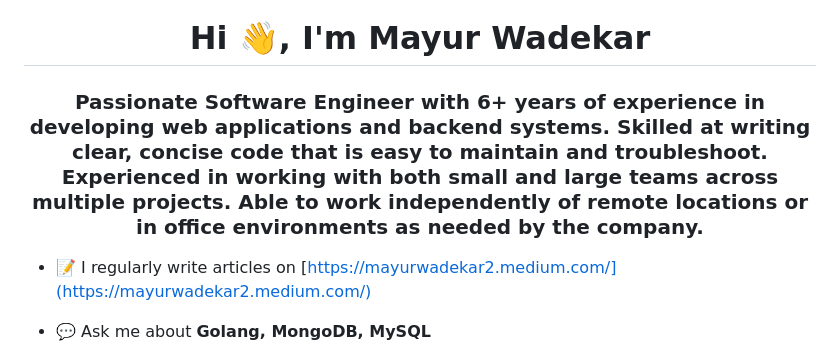
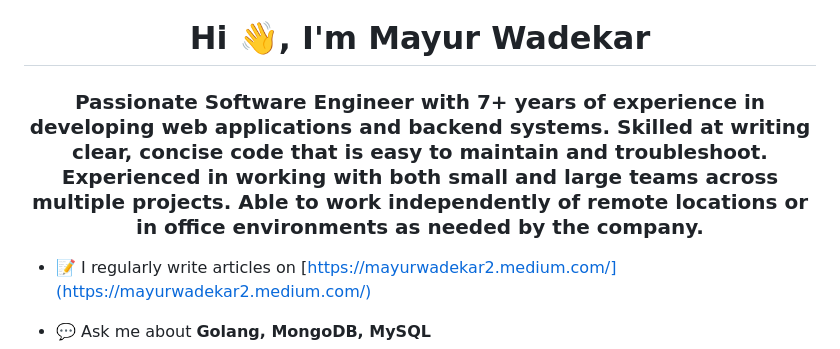
Before and after one commit to imwaddy/imwaddy, a Markdown page: README.md, the part around the change. Drawn GitHub-style.

```diff
--- a/README.md
+++ b/README.md
@@ -1,5 +1,5 @@
 <h1 align="center">Hi 👋, I'm Mayur Wadekar</h1>
-<h3 align="center">Passionate Software Engineer with 6+ years of experience in developing web applications and backend systems. Skilled at writing clear, concise code that is easy to maintain and troubleshoot. Experienced in working with both small and large teams across multiple projects. Able to work independently of remote locations or in office environments as needed by the company.
+<h3 align="center">Passionate Software Engineer with 7+ years of experience in developing web applications and backend systems. Skilled at writing clear, concise code that is easy to maintain and troubleshoot. Experienced in working with both small and large teams across multiple projects. Able to work independently of remote locations or in office environments as needed by the company.
 </h3>
 
 - 📝 I regularly write articles on [https://mayurwadekar2.medium.com/](https://mayurwadekar2.medium.com/)
```
